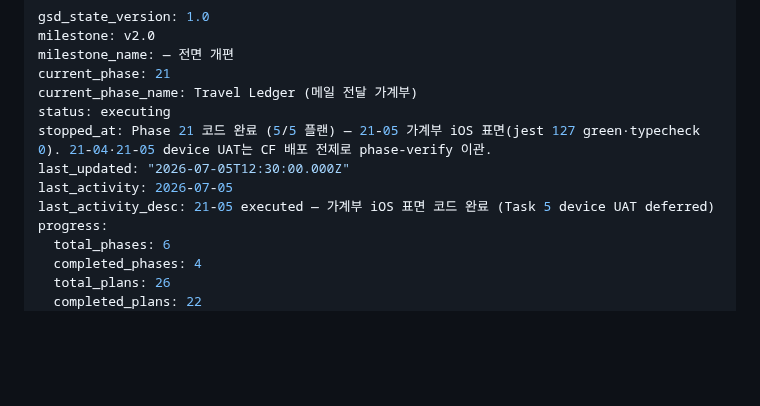
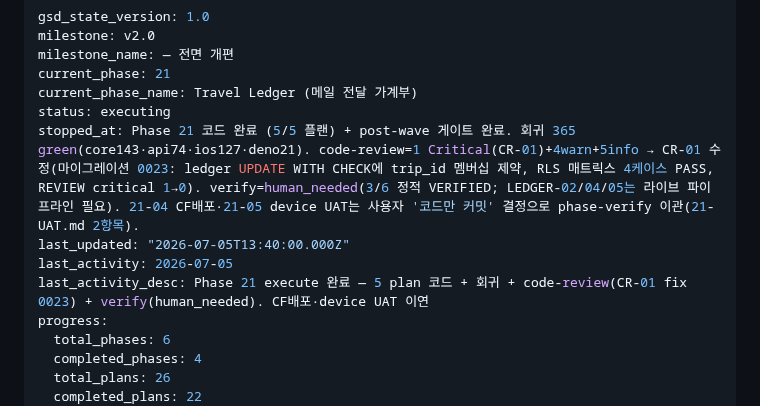
Before and after one commit to SerendipityLife/MOAJOA, a Markdown page: .planning/STATE.md, the part around the change. Rendered like a GitHub page; blank space fills up the shorter version.

Commit message:
docs(phase-21): record post-wave gates (CR-01 fix, verify human_needed) in STATE

```diff
--- a/.planning/STATE.md
+++ b/.planning/STATE.md
@@ -5,10 +5,10 @@ milestone_name: — 전면 개편
 current_phase: 21
 current_phase_name: Travel Ledger (메일 전달 가계부)
 status: executing
-stopped_at: Phase 21 코드 완료 (5/5 플랜) — 21-05 가계부 iOS 표면(jest 127 green·typecheck 0). 21-04·21-05 device UAT는 CF 배포 전제로 phase-verify 이관.
-last_updated: "2026-07-05T12:30:00.000Z"
+stopped_at: Phase 21 코드 완료 (5/5 플랜) + post-wave 게이트 완료. 회귀 365 green(core143·api74·ios127·deno21). code-review=1 Critical(CR-01)+4warn+5info → CR-01 수정(마이그레이션 0023: ledger UPDATE WITH CHECK에 trip_id 멤버십 제약, RLS 매트릭스 4케이스 PASS, REVIEW critical 1→0). verify=human_needed(3/6 정적 VERIFIED; LEDGER-02/04/05는 라이브 파이프라인 필요). 21-04 CF배포·21-05 device UAT는 사용자 '코드만 커밋' 결정으로 phase-verify 이관(21-UAT.md 2항목).
+last_updated: "2026-07-05T13:40:00.000Z"
 last_activity: 2026-07-05
-last_activity_desc: 21-05 executed — 가계부 iOS 표면 코드 완료 (Task 5 device UAT deferred)
+last_activity_desc: Phase 21 execute 완료 — 5 plan 코드 + 회귀 + code-review(CR-01 fix 0023) + verify(human_needed). CF배포·device UAT 이연
 progress:
   total_phases: 6
   completed_phases: 4
```
